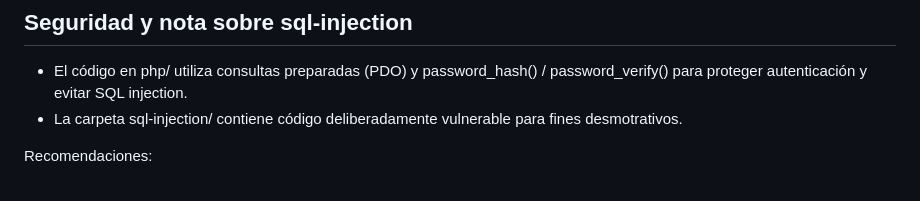
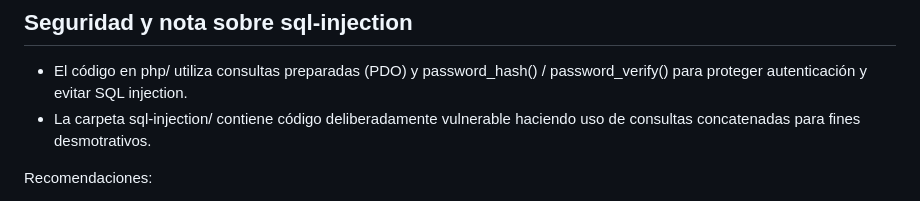
Before and after one commit to ZkDrxzyy/sillas_y_mesas_hernandez, a Markdown page: README.md, the part around the change. GitHub-like rendering.

Commit message:
Update README to improve sql-injection section
Clarified description of the sql-injection folder's contents.

```diff
--- a/README.md
+++ b/README.md
@@ -99,7 +99,7 @@ sillas-y-mesas-hernandez/
 ## **Seguridad y nota sobre sql-injection**
 
 - El código en php/ utiliza consultas preparadas (PDO) y password_hash() / password_verify() para proteger autenticación y evitar SQL injection.
-- La carpeta sql-injection/ contiene código deliberadamente vulnerable para fines desmotrativos.
+- La carpeta sql-injection/ contiene código deliberadamente vulnerable haciendo uso de consultas concatenadas para fines desmotrativos.
 
 Recomendaciones:
 - Ejecutar sólo en entorno local aislado (no acceso público).
```
